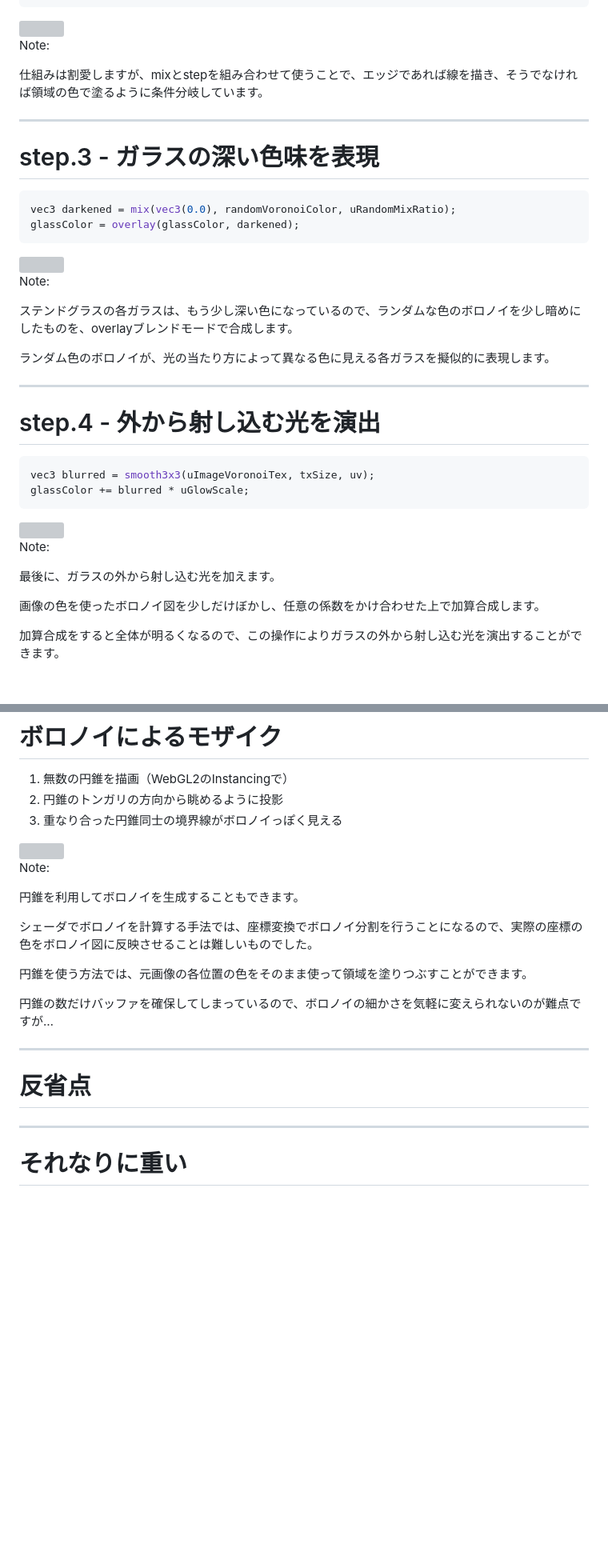
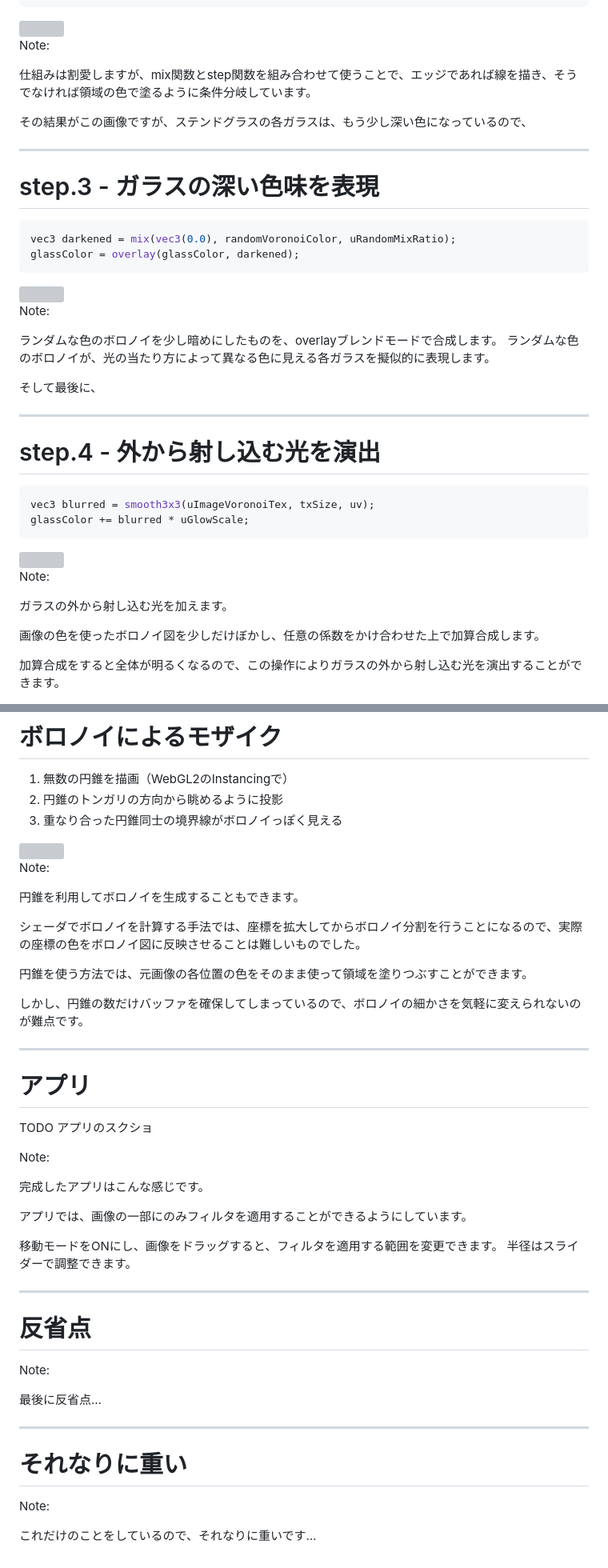
Before and after one commit to tetracalibers/devcamp-2023-10-LT, a Markdown page: public/slide.md, 2 parts joined by grey strips. Shown at 80% size. Rendered like a GitHub page; blank space fills up the shorter version; grey boxes are pictures that could not be loaded.

````diff
--- a/public/slide.md
+++ b/public/slide.md
@@ -381,7 +452,9 @@ vec3 glassColor = mix(borderColor, areaColor,
 
 Note:
 
-仕組みは割愛しますが、mixとstepを組み合わせて使うことで、エッジであれば線を描き、そうでなければ領域の色で塗るように条件分岐しています。
+仕組みは割愛しますが、mix関数とstep関数を組み合わせて使うことで、エッジであれば線を描き、そうでなければ領域の色で塗るように条件分岐しています。
+
+その結果がこの画像ですが、ステンドグラスの各ガラスは、もう少し深い色になっているので、
 
 ---
 
@@ -389,7 +462,7 @@ Note:
 
 # step.3 - ガラスの深い色味を表現
 
-```glsl
+```glsl [1|2]
 vec3 darkened = mix(vec3(0.0), randomVoronoiColor, uRandomMixRatio);
 glassColor = overlay(glassColor, darkened);
 ```
@@ -398,9 +471,10 @@ glassColor = overlay(glassColor, darkened);
 
 Note:
 
-ステンドグラスの各ガラスは、もう少し深い色になっているので、ランダムな色のボロノイを少し暗めにしたものを、overlayブレンドモードで合成します。
+ランダムな色のボロノイを少し暗めにしたものを、overlayブレンドモードで合成します。
+ランダムな色のボロノイが、光の当たり方によって異なる色に見える各ガラスを擬似的に表現します。
 
-ランダム色のボロノイが、光の当たり方によって異なる色に見える各ガラスを擬似的に表現します。
+そして最後に、
 
 ---
 
@@ -408,7 +482,7 @@ Note:
 
 # step.4 - 外から射し込む光を演出
 
-```glsl
+```glsl [1-2|1|2]
 vec3 blurred = smooth3x3(uImageVoronoiTex, txSize, uv);
 glassColor += blurred * uGlowScale;
 ```
@@ -417,7 +491,7 @@ glassColor += blurred * uGlowScale;
 
 Note:
 
-最後に、ガラスの外から射し込む光を加えます。
+ガラスの外から射し込む光を加えます。
 
 画像の色を使ったボロノイ図を少しだけぼかし、任意の係数をかけ合わせた上で加算合成します。
 
@@ -475,16 +553,39 @@ Note:
 
 円錐を利用してボロノイを生成することもできます。
 
-シェーダでボロノイを計算する手法では、座標変換でボロノイ分割を行うことになるので、実際の座標の色をボロノイ図に反映させることは難しいものでした。
+シェーダでボロノイを計算する手法では、座標を拡大してからボロノイ分割を行うことになるので、実際の座標の色をボロノイ図に反映させることは難しいものでした。
 
 円錐を使う方法では、元画像の各位置の色をそのまま使って領域を塗りつぶすことができます。
 
-円錐の数だけバッファを確保してしまっているので、ボロノイの細かさを気軽に変えられないのが難点ですが…
+しかし、円錐の数だけバッファを確保してしまっているので、ボロノイの細かさを気軽に変えられないのが難点です。
+
+---
+
+# アプリ
+
+TODO アプリのスクショ
+
+Note:
+
+完成したアプリはこんな感じです。
+
+アプリでは、画像の一部にのみフィルタを適用することができるようにしています。
+
+移動モードをONにし、画像をドラッグすると、フィルタを適用する範囲を変更できます。
+半径はスライダーで調整できます。
 
 ---
 
 # 反省点
 
+Note:
+
+最後に反省点…
+
 ---
 
 <h1 class="r-fit-text">それなりに重い</h1>
+
+Note:
+
+これだけのことをしているので、それなりに重いです…
````
Also changed, not shown: other parts of public/slide.md (+114 -39 lines).
